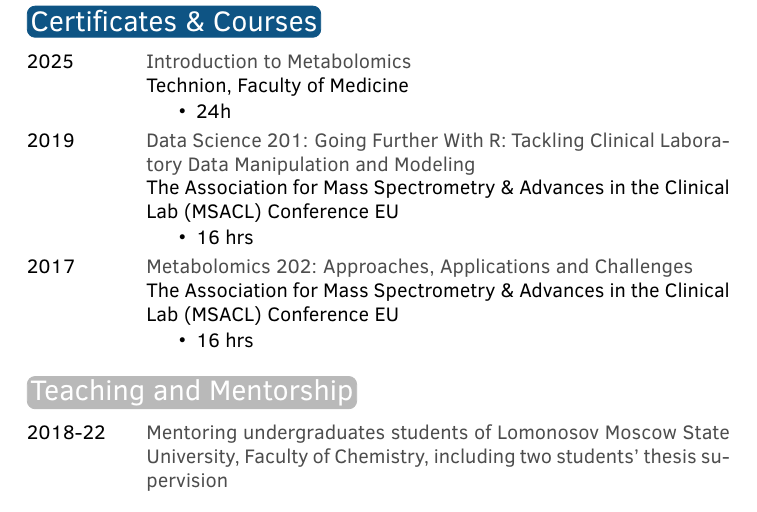
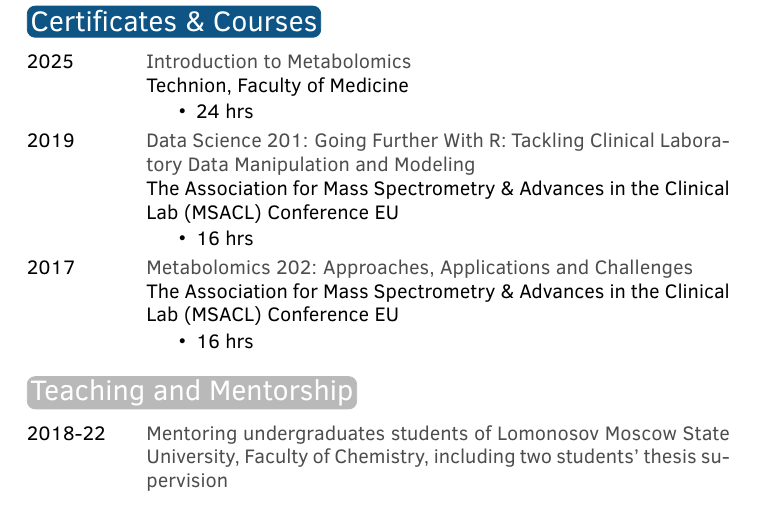
Before and after one commit to plyush1993/cv, an R Markdown document (CVlong.Rmd): part of page 3 of 5, cut so that both start at the same text. The pictures show the output file CVlong.pdf that the author committed with the source.

Commit message:
Add files via upload

```diff
--- a/CVlong.Rmd
+++ b/CVlong.Rmd
@@ -147,7 +147,7 @@ Programming, Software & Bioinformatics tools:
 library(tibble)
 tribble(
   ~ Certificate, ~ Year, ~ Organization, ~ Hours,
-  "Introduction to Metabolomics", "2025", "Technion, Faculty of Medicine", "24h",
+  "Introduction to Metabolomics", "2025", "Technion, Faculty of Medicine", "24 hrs",
   "Data Science 201: Going Further With R: Tackling Clinical Laboratory Data Manipulation and Modeling", "2019", "The Association for Mass Spectrometry & Advances in the Clinical Lab (MSACL) Conference EU", "16 hrs",
   "Metabolomics 202: Approaches, Applications and Challenges", "2017", "The Association for Mass Spectrometry & Advances in the Clinical Lab (MSACL) Conference EU", "16 hrs"
 ) %>%
```
Also changed, not shown: CVlong.pdf.
